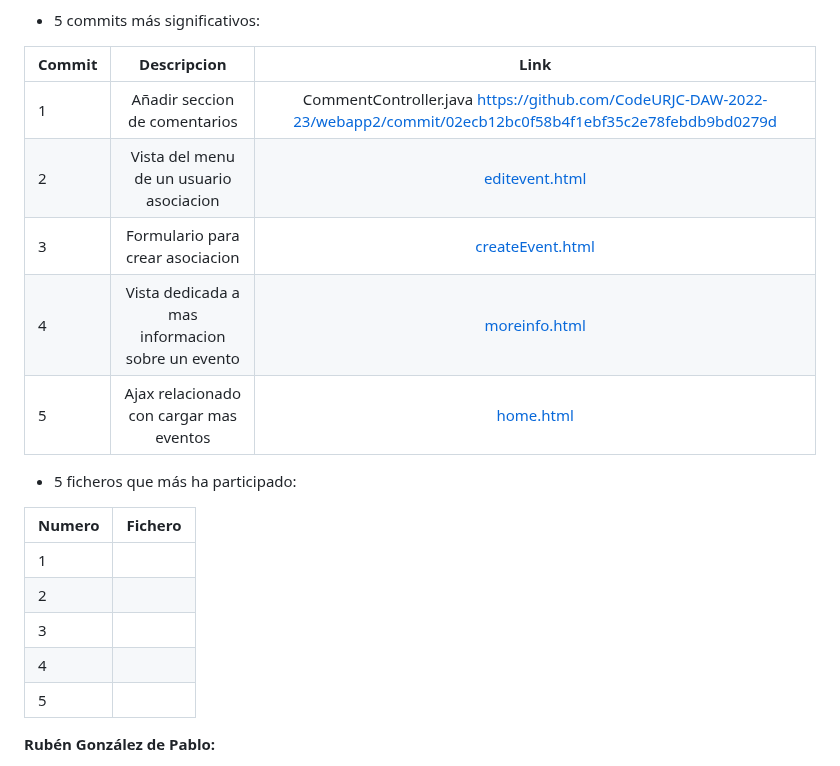
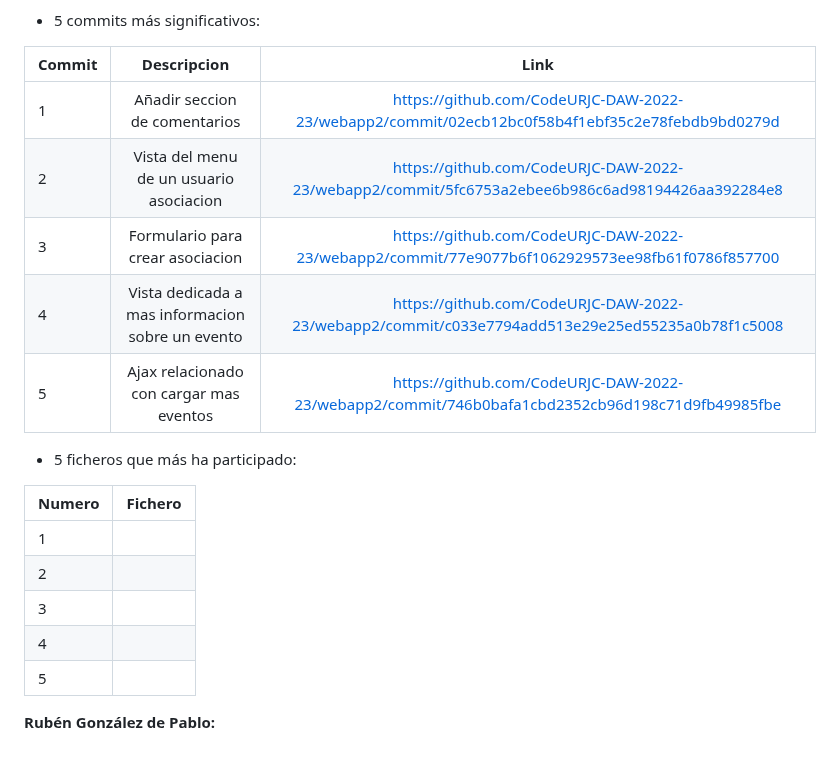
Before and after one commit to CodeURJC-DAW-2022-23/webapp2, a Markdown page: README.md, the part around the change. Drawn GitHub-style.

```diff
--- a/README.md
+++ b/README.md
@@ -212,20 +212,20 @@ Esta es la tecnología que hemos decidido implementar consiste en el uso de un e
 
 | Commit	| Descripcion	| Link |
 | --- | :---: | :---: |
-| 1	| Añadir seccion de comentarios	| CommentController.java https://github.com/CodeURJC-DAW-2022-23/webapp2/commit/02ecb12bc0f58b4f1ebf35c2e78febdb9bd0279d|
-| 2	| Vista del menu de un usuario asociacion	| [editevent.html](https://github.com/CodeURJC-DAW-2022-23/webapp2/commit/5fc6753a2ebee6b986c6ad98194426aa392284e8) |
-| 3 | Formulario para crear asociacion	| [createEvent.html](https://github.com/CodeURJC-DAW-2022-23/webapp2/commit/77e9077b6f1062929573ee98fb61f0786f857700) |
-|	4 | Vista dedicada a mas informacion sobre un evento | [moreinfo.html](https://github.com/CodeURJC-DAW-2022-23/webapp2/commit/c033e7794add513e29e25ed55235a0b78f1c5008) |
-| 5	| Ajax relacionado con cargar mas eventos | [home.html](https://github.com/CodeURJC-DAW-2022-23/webapp2/commit/746b0bafa1cbd2352cb96d198c71d9fb49985fbe) |
+| 1	| Añadir seccion de comentarios	| https://github.com/CodeURJC-DAW-2022-23/webapp2/commit/02ecb12bc0f58b4f1ebf35c2e78febdb9bd0279d|
+| 2	| Vista del menu de un usuario asociacion	| https://github.com/CodeURJC-DAW-2022-23/webapp2/commit/5fc6753a2ebee6b986c6ad98194426aa392284e8 |
+| 3 | Formulario para crear asociacion	| https://github.com/CodeURJC-DAW-2022-23/webapp2/commit/77e9077b6f1062929573ee98fb61f0786f857700 |
+|	4 | Vista dedicada a mas informacion sobre un evento | https://github.com/CodeURJC-DAW-2022-23/webapp2/commit/c033e7794add513e29e25ed55235a0b78f1c5008 |
+| 5	| Ajax relacionado con cargar mas eventos | https://github.com/CodeURJC-DAW-2022-23/webapp2/commit/746b0bafa1cbd2352cb96d198c71d9fb49985fbe |
 
 - 5 ficheros que más ha participado:
 
 | Numero	| Fichero	|
 | --- | :---: |
 | 1	| 	| CommentController.java |
-| 2	| 	| editevent.html |
-| 3 | 	| moreinfo.html |
-|	4 |  | home.html |
+| 2	| 	| Editevent.html |
+| 3 | 	| Moreinfo.html |
+|	4 |  | Home.html |
 | 5	|  | UserController.java |
 
 **Rubén González de Pablo:**
```
